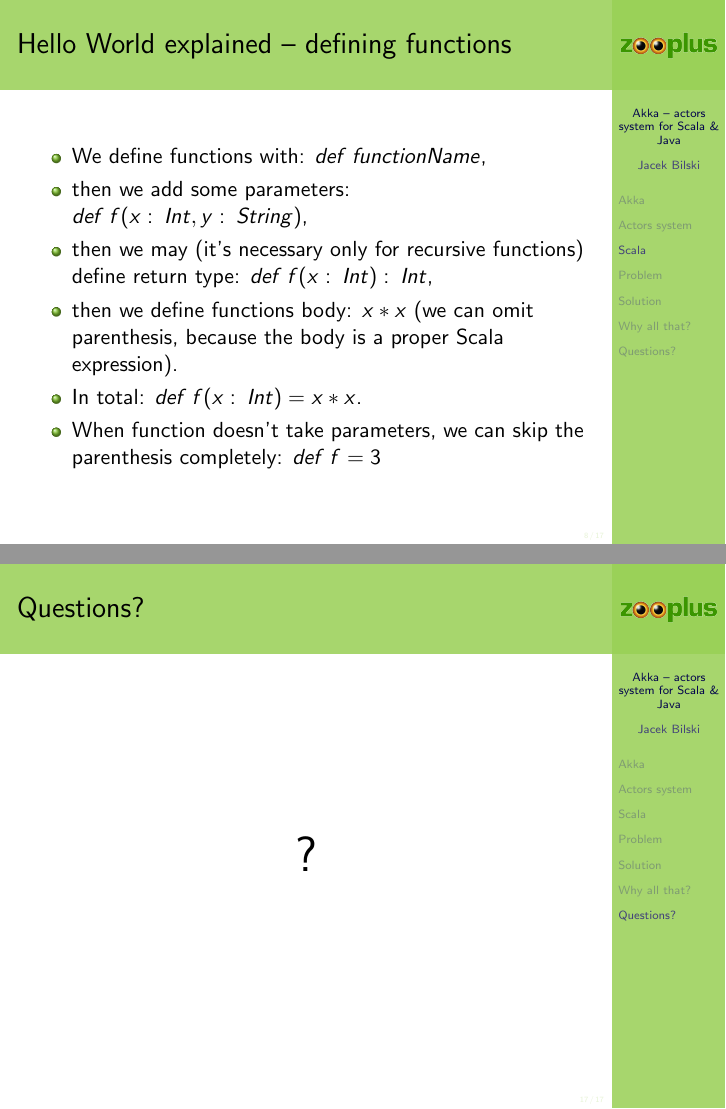
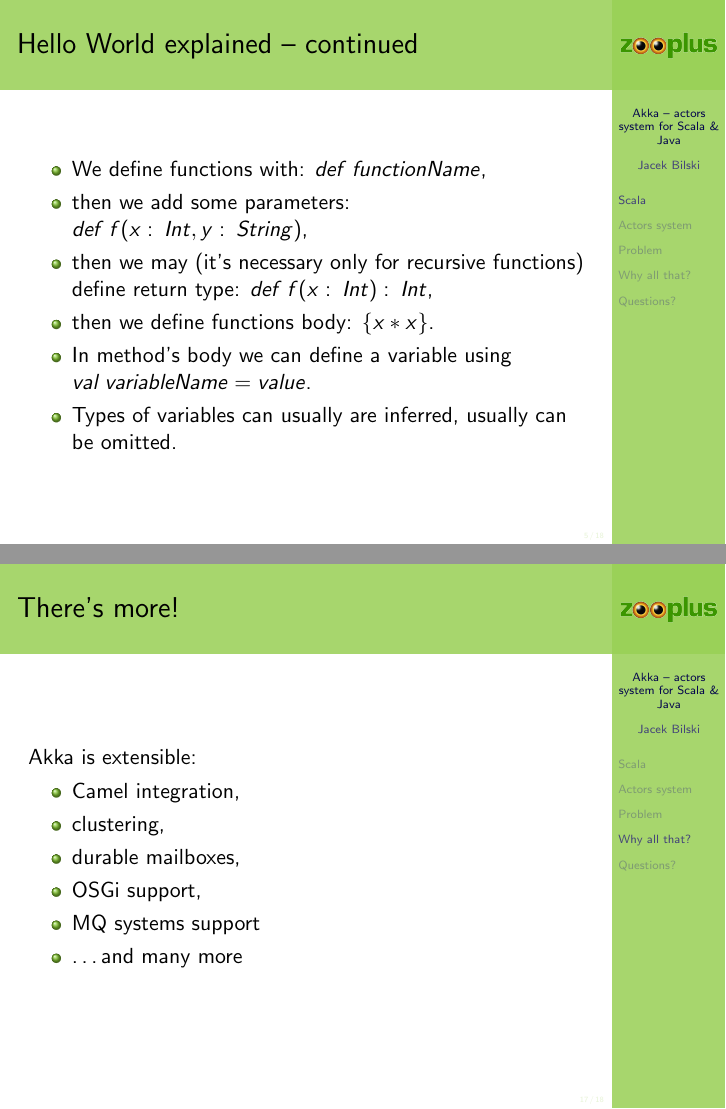
Before and after one commit to iassan/LearningTime, LaTeX slides (src/main/resources/shows/110-Akka/show.tex): pages 14 and 23 of 23 before the commit and pages 9 and 21 of 22 after it, joined at a grey line. Compiled offline with pdfLaTeX.

Commit message:
Akka presentation finished, small fix in Listener - use Scala features.

```diff
--- a/src/main/resources/shows/110-Akka/show.tex
+++ b/src/main/resources/shows/110-Akka/show.tex
@@ -122,11 +88,15 @@ object Hello {
 \end{frame}
 
 \begin{frame}
-\frametitle{Hello World explained -- defining functions}
+\frametitle{Hello World explained -- continued}
 \begin{itemize}
 \item We define functions with: $def\:functionName$,
 \item then we add some parameters: $def\:f(x:\:Int, y:\:String)$,
 \item then we may (it's necessary only for recursive functions) define return type: $def\:f(x:\:Int):\:Int$,
-\item then we define functions body: $x * x$ (we can omit parenthesis, because the body is a proper Scala expression).
-\item In total: $def\:f(x:\:Int) = x * x$.
-\item When function doesn't take parameters, we can skip the parenthesis completely: $def\:f = 3$
+\item then we define functions body: $\{ x * x \}$. %(we can omit parenthesis, because the body is a proper Scala expression).
+%\item In total: $def\:f(x:\:Int) \{ x * x \}$.
+%\item When function doesn't take parameters, we can skip the parenthesis completely: $def\:f = 3$.
+\item In method's body we can define a variable using $val\:variableName = value$.
+\item Types of variables can usually are inferred, usually can be omitted.
+\end{itemize}
+\end{frame}
@@ -260,14 +268,26 @@ Execution times:\\
 \frametitle{Why all that?}
 \begin{itemize}
 \item Scalability (both horizontal and vertical)
-\item Fault tolerance --- hierarchies and supervision
-\item Load management --- back-off strategies, timeouts, processing isolation
+\item Fault tolerance -- hierarchies and supervision
+\item Load management -- back-off strategies, timeouts, processing isolation
 \item Batch processing in a ''divide and conquer'' way
 \item Highly responsive systems
 \item Asynchronous message processing
 \end{itemize}
 \end{frame}
 
+\begin{frame}
+\frametitle{There's more!}
+Akka is extensible:
+\begin{itemize}
+\item Camel integration,
+\item clustering,
+\item durable mailboxes,
+\item OSGi support,
+\item MQ systems support
+\item \ldots and many more
+\end{itemize}
+\end{frame}
 
 \section{Questions?}
 
```
Also changed, not shown: src/main/resources/shows/110-Akka/show.tex (95 more changed lines), 1 other file.
